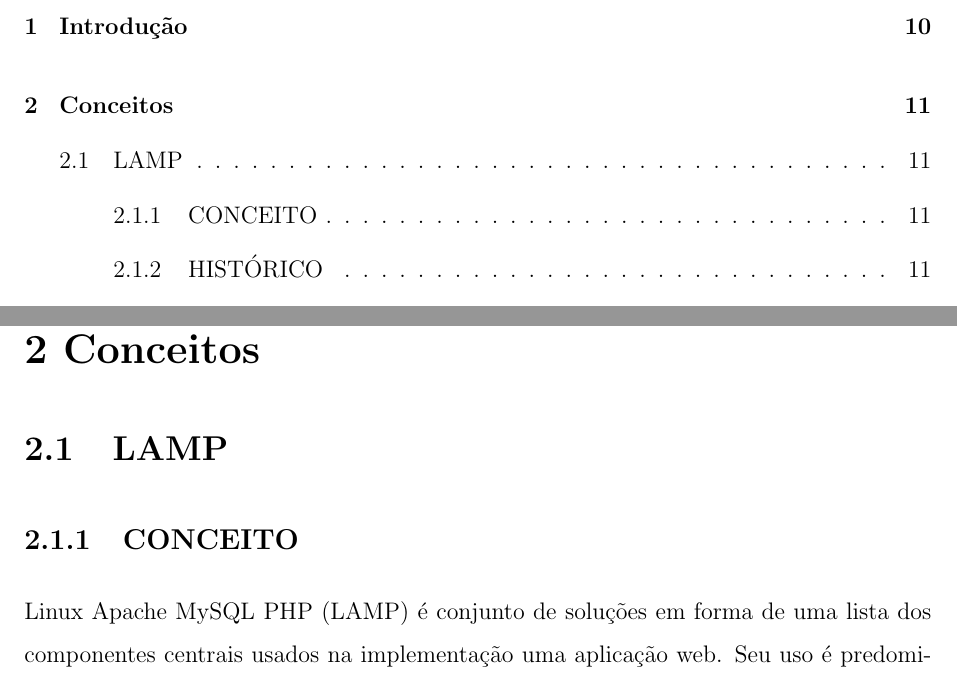
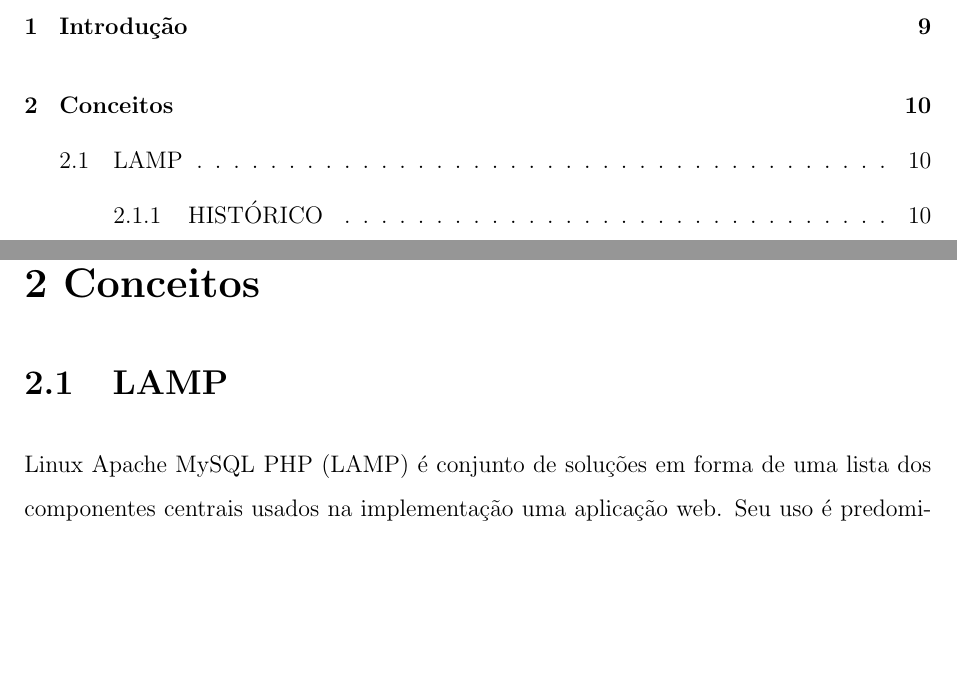
Before and after one commit to lelogrott/OSRC-LAMP, a LaTeX thesis (tccudesc.tex, which reads capitulos.tex): two parts of pages 11 and 14 of 24 before the commit and two parts of pages 11 and 13 of 23 after it, joined at a grey line, cut so that both start at the same text, the shorter picture padded with empty space. Compiled offline with pdfLaTeX; the source files are stored in an older character set and shown here as Unicode; a LaTeX package or settings file that is missing is left out.

Commit message:
subsecao conceito removida. agora sim v1.0 pronta

```diff
--- a/capitulos.tex
+++ b/capitulos.tex
@@ -3,9 +3,6 @@
 
 \section{LAMP}
 \label{sec:lamp}
-
-\subsection{CONCEITO}
-\label{subsec:conceito}
 
 \ac{LAMP} é conjunto de soluções em forma de uma lista dos componentes centrais usados na
 implementação uma aplicação web. Seu uso é predominante entre pequenas e médias empresas,
```
Also changed, not shown: tccudesc.pdf, 3 other files.
